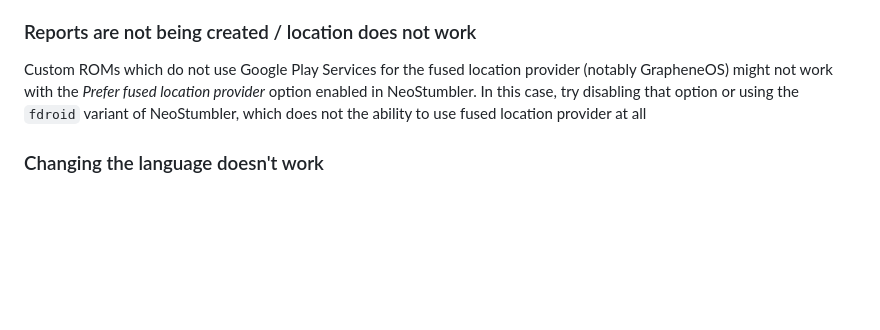
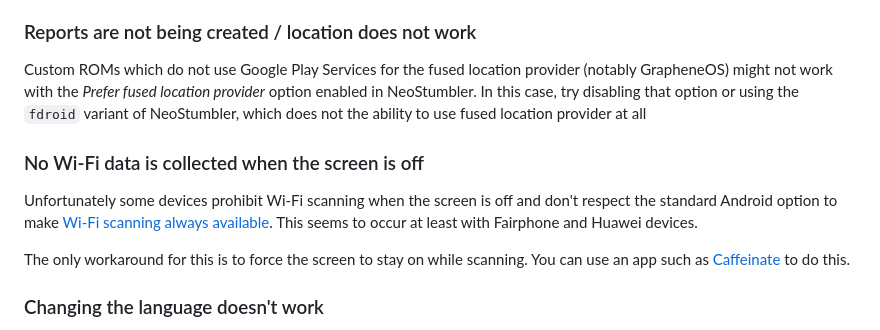
Before and after one commit to mjaakko/NeoStumbler, a Markdown page: docs/user_guide.md, the part around the change. GitHub-like rendering; blank space fills up the shorter version.

Commit message:
Add a note to the user guide about Wi-Fi scans not working with screen off

```diff
--- a/docs/user_guide.md
+++ b/docs/user_guide.md
@@ -136,6 +136,16 @@ Custom ROMs which do not use Google Play Services for the fused location provide
 with the *Prefer fused location provider* option enabled in NeoStumbler. In this case, try disabling that option or
 using the `fdroid` variant of NeoStumbler, which does not the ability to use fused location provider at all
 
+### No Wi-Fi data is collected when the screen is off
+
+Unfortunately some devices prohibit Wi-Fi scanning when the screen is off and don't respect the standard Android option
+to
+make [Wi-Fi scanning always available](https://developer.android.com/reference/android/net/wifi/WifiManager#isScanAlwaysAvailable()).
+This seems to occur at least with Fairphone and Huawei devices.
+
+The only workaround for this is to force the screen to stay on while scanning. You can use an app such
+as [Caffeinate](https://f-droid.org/packages/com.hifnawy.caffeinate/) to do this.
+
 ### Changing the language doesn't work
 
 This can happen in some cases when you have more than one system language available. Currently the best workaround is to
```
